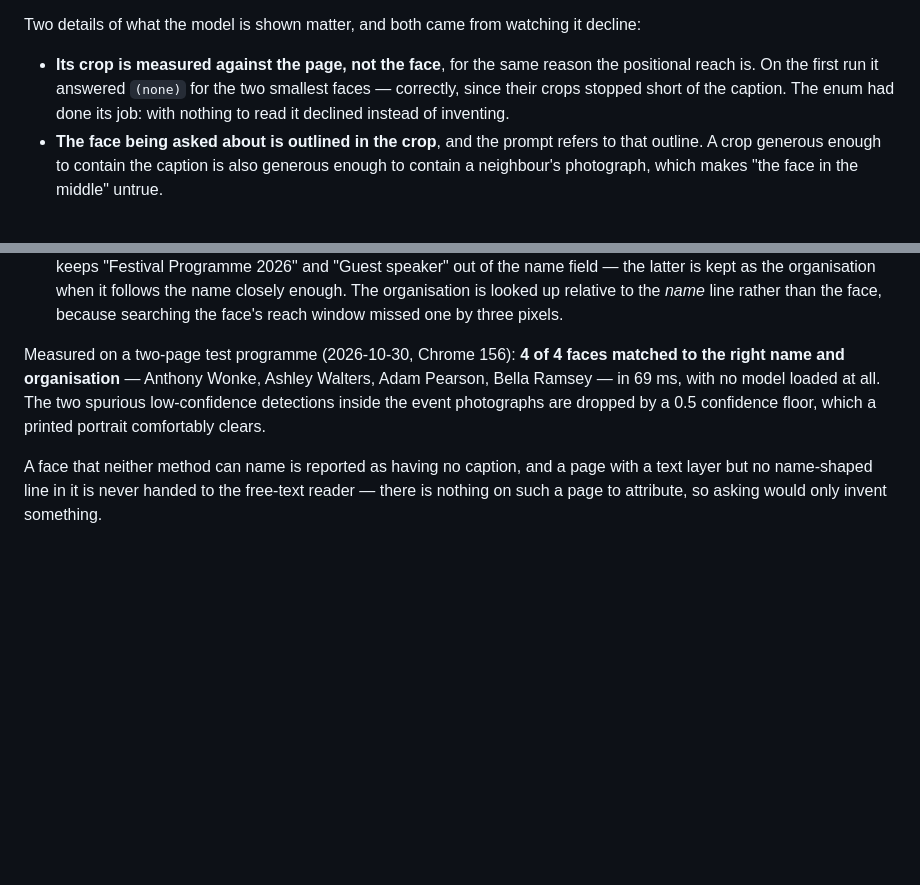
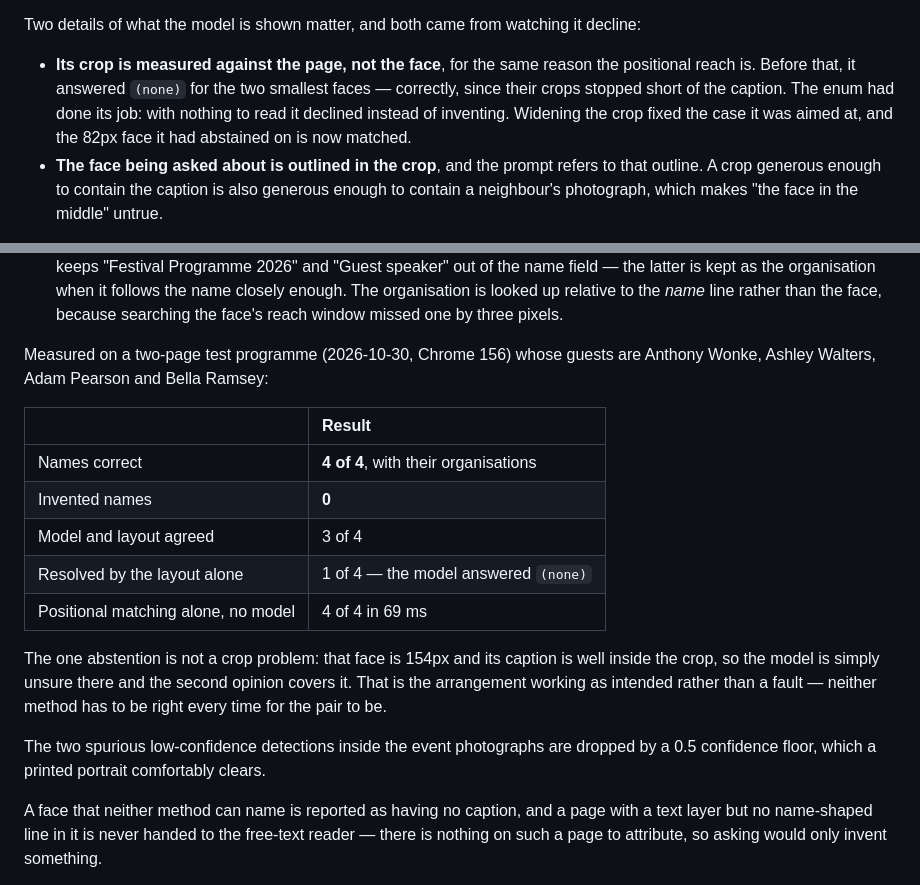
Before and after one commit to Landsil/Wikimedia-Infobox-Checker, a Markdown page: README.md, 2 parts joined by grey strips. Rendered like a GitHub page; blank space fills up the shorter version.

Commit message:
headshots: record the measured effect of the widened pick crop
The previous commit said the effect of measuring the picker's crop against the
page rather than the face was not yet known. It is now, on the same two-page test
programme in Chrome 156: model-and-layout agreement went from 2 of 4 to 3 of 4,
and the 82px face the model had abstained on is matched. Still 4 of 4 names
correct and none invented.

The remaining abstention is not a crop problem — that face is 154px and its
caption sits well inside the crop, so the model is simply unsure there and the
positional second opinion covers it. Recorded as the pair working rather than as
a fault to chase.

```diff
--- a/README.md
+++ b/README.md
@@ -657,9 +657,11 @@ Two details of what the model is shown matter, and both came from watching it
 decline:
 
 - **Its crop is measured against the page, not the face**, for the same reason
-  the positional reach is. On the first run it answered `(none)` for the two
-  smallest faces — correctly, since their crops stopped short of the caption. The
-  enum had done its job: with nothing to read it declined instead of inventing.
+  the positional reach is. Before that, it answered `(none)` for the two smallest
+  faces — correctly, since their crops stopped short of the caption. The enum had
+  done its job: with nothing to read it declined instead of inventing. Widening
+  the crop fixed the case it was aimed at, and the 82px face it had abstained on
+  is now matched.
 - **The face being asked about is outlined in the crop**, and the prompt refers to
   that outline. A crop generous enough to contain the caption is also generous
   enough to contain a neighbour's photograph, which makes "the face in the middle"
@@ -694,11 +696,24 @@ each one measured rather than guessed:
   to the *name* line rather than the face, because searching the face's reach
   window missed one by three pixels.
 
-Measured on a two-page test programme (2026-10-30, Chrome 156): **4 of 4 faces
-matched to the right name and organisation** — Anthony Wonke, Ashley Walters,
-Adam Pearson, Bella Ramsey — in 69 ms, with no model loaded at all. The two
-spurious low-confidence detections inside the event photographs are dropped by a
-0.5 confidence floor, which a printed portrait comfortably clears.
+Measured on a two-page test programme (2026-10-30, Chrome 156) whose guests are
+Anthony Wonke, Ashley Walters, Adam Pearson and Bella Ramsey:
+
+| | Result |
+| :-- | :-- |
+| Names correct | **4 of 4**, with their organisations |
+| Invented names | **0** |
+| Model and layout agreed | 3 of 4 |
+| Resolved by the layout alone | 1 of 4 — the model answered `(none)` |
+| Positional matching alone, no model | 4 of 4 in 69 ms |
+
+The one abstention is not a crop problem: that face is 154px and its caption is
+well inside the crop, so the model is simply unsure there and the second opinion
+covers it. That is the arrangement working as intended rather than a fault —
+neither method has to be right every time for the pair to be.
+
+The two spurious low-confidence detections inside the event photographs are
+dropped by a 0.5 confidence floor, which a printed portrait comfortably clears.
 
 A face that neither method can name is reported as having no caption, and a page
 with a text layer but no name-shaped line in it is never handed to the free-text
```
